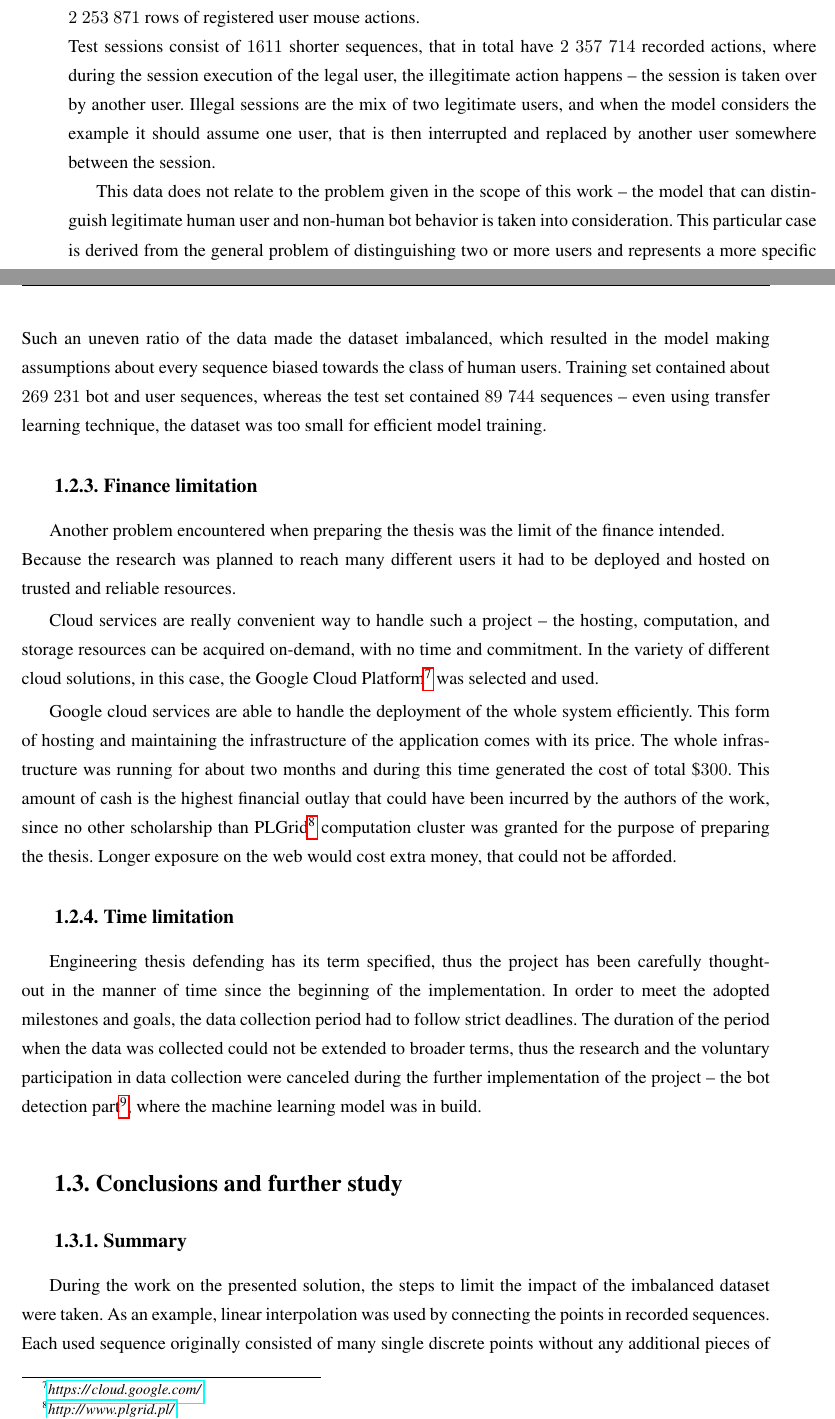
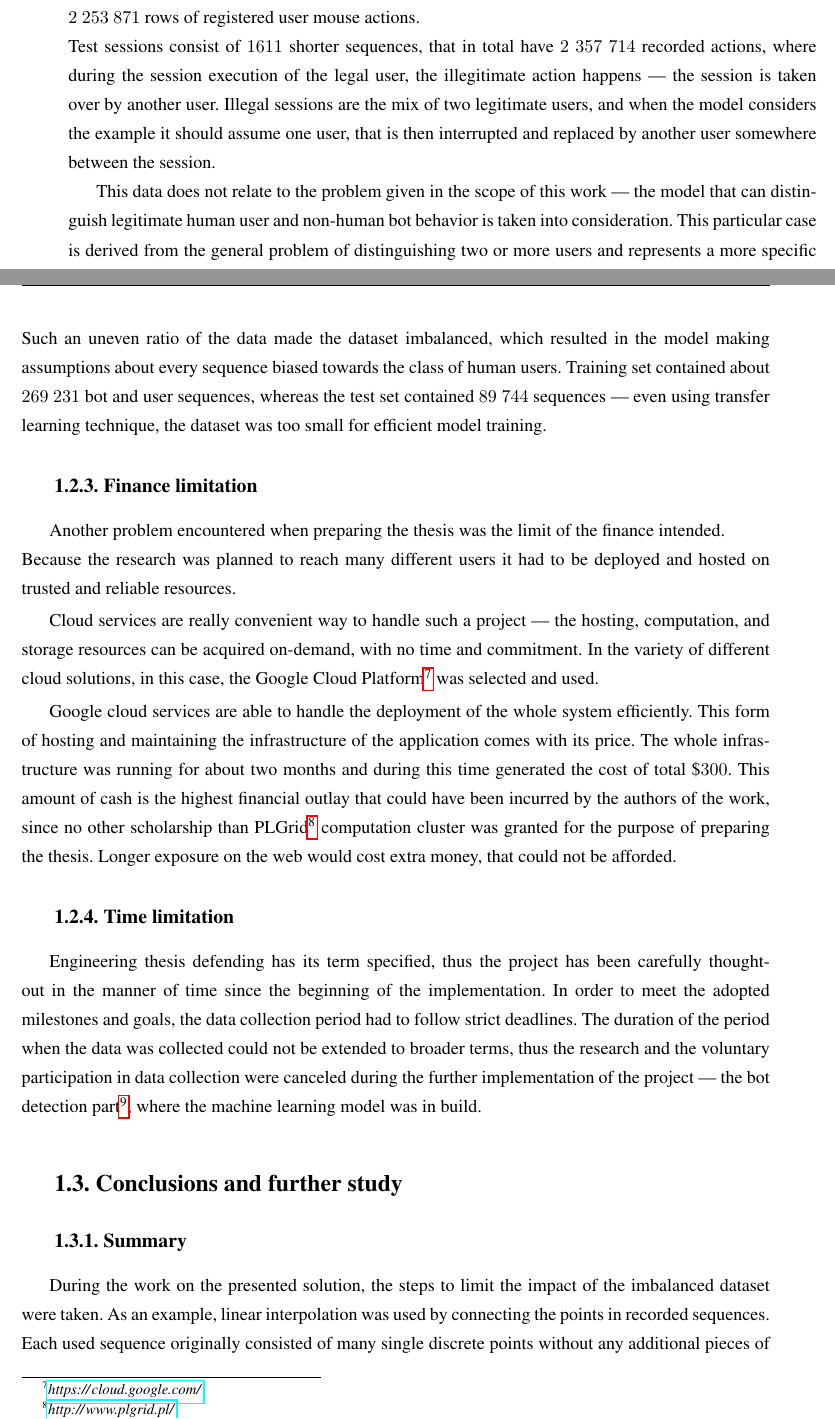
Before and after one commit to Mouse-BB-Team/Thesis, a LaTeX thesis (thesis/main.tex, which reads thesis/chapters/summary.tex): two parts of pages 9 and 10 of 13, joined at a grey line, cut so that both start at the same text. Compiled offline with pdfLaTeX.

Commit message:
changing Minus to HYPHENs

```diff
--- a/thesis/chapters/summary.tex
+++ b/thesis/chapters/summary.tex
@@ -105,10 +105,10 @@ The data includes the timing and position of the mouse cursor of ten different u
 The split dataset represents training sessions and test sessions.
 
 In the training sessions, one can find \num{65} legitimate sessions of various lengths, wherein total gives \num{2253871} rows of registered user mouse actions.\\
-Test sessions consist of \num{1611} shorter sequences, that in total have \num{2357714} recorded actions, where during the session execution of the legal user, the illegitimate action happens – the session is taken over by another user.
+Test sessions consist of \num{1611} shorter sequences, that in total have \num{2357714} recorded actions, where during the session execution of the legal user, the illegitimate action happens --- the session is taken over by another user.
 Illegal sessions are the mix of two legitimate users, and when the model considers the example it should assume one user, that is then interrupted and replaced by another user somewhere between the session.
 
-This data does not relate to the problem given in the scope of this work – the model that can distinguish legitimate human user and non-human bot behavior is taken into consideration.
+This data does not relate to the problem given in the scope of this work --- the model that can distinguish legitimate human user and non-human bot behavior is taken into consideration.
 This particular case is derived from the general problem of distinguishing two or more users and represents a more specific case of using mouse behavioral biometrics.
 
 \subsection{Custom dataset research participation limitation}\label{subsec:custom-dataset-research}
@@ -125,13 +125,13 @@ The research gathered \num{63} unique users.
 Overall user mouse actions collected are equal to \num{334184} rows.
 The number of bot actions registered and collected is equal to only \num{24791} rows.\\
 Such an uneven ratio of the data made the dataset imbalanced, which resulted in the model making assumptions about every sequence biased towards the class of human users.
-Training set contained about \num{269231} bot and user sequences, whereas the test set contained \num{89744} sequences – even using transfer learning technique, the dataset was too small for efficient model training.
+Training set contained about \num{269231} bot and user sequences, whereas the test set contained \num{89744} sequences --- even using transfer learning technique, the dataset was too small for efficient model training.
 
 \subsection{Finance limitation}\label{subsec:finance-limitation}
 Another problem encountered when preparing the thesis was the limit of the finance intended.\\
 Because the research was planned to reach many different users it had to be deployed and hosted on trusted and reliable resources.
 
-Cloud services are really convenient way to handle such a project – the hosting, computation, and storage resources can be acquired on-demand, with no time and commitment.
+Cloud services are really convenient way to handle such a project --- the hosting, computation, and storage resources can be acquired on-demand, with no time and commitment.
 In the variety of different cloud solutions, in this case, the Google Cloud Platform\footnote{\url{https://cloud.google.com/}} was selected and used.
 
 Google cloud services are able to handle the deployment of the whole system efficiently.
@@ -143,7 +143,7 @@ Longer exposure on the web would cost extra money, that could not be afforded.
 \subsection{Time limitation}\label{subsec:time-limitation}
 Engineering thesis defending has its term specified, thus the project has been carefully thought-out in the manner of time since the beginning of the implementation.
 In order to meet the adopted milestones and goals, the data collection period had to follow strict deadlines.
-The duration of the period when the data was collected could not be extended to broader terms, thus the research and the voluntary participation in data collection were canceled during the further implementation of the project – the bot detection part\footnote{\url{https://github.com/Mouse-BB-Team/Bot-Detection}}, where the machine learning model was in build.
+The duration of the period when the data was collected could not be extended to broader terms, thus the research and the voluntary participation in data collection were canceled during the further implementation of the project --- the bot detection part\footnote{\url{https://github.com/Mouse-BB-Team/Bot-Detection}}, where the machine learning model was in build.
 
 \section{Conclusions and further study}\label{sec:conclusions-and-further-study}
 
```
